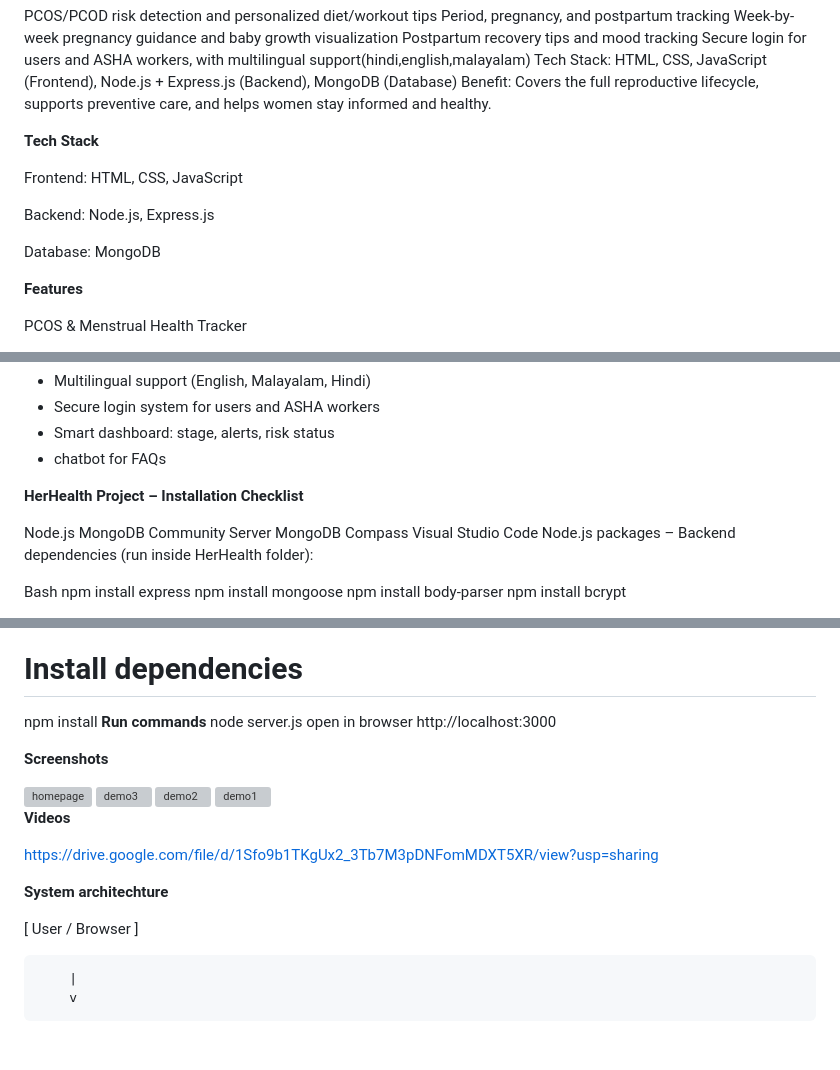
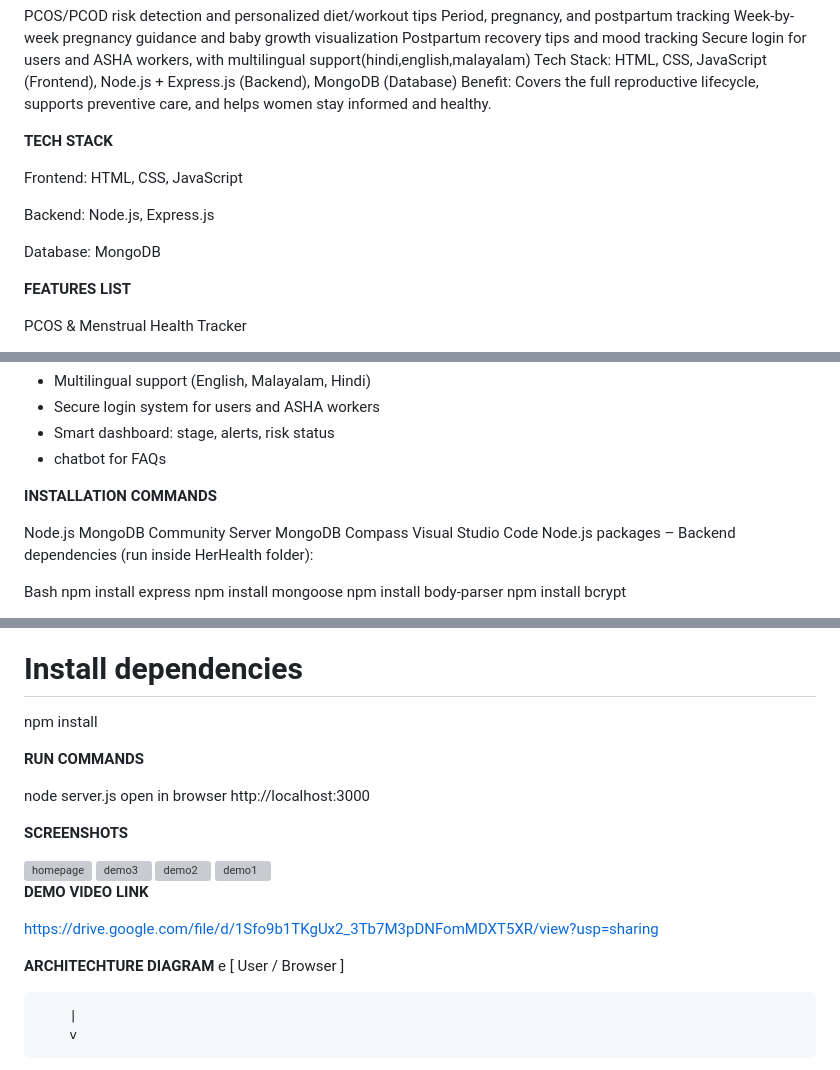
Before and after one commit to Devika-S-Gk/herhealth, a Markdown page: README.md, 3 parts joined by grey strips. Drawn GitHub-style; blank space fills up the shorter version; grey boxes are pictures that could not be loaded.

```diff
--- a/README.md
+++ b/README.md
@@ -20,7 +20,7 @@ Tech Stack: HTML, CSS, JavaScript (Frontend), Node.js + Express.js (Backend), Mo
 Benefit: Covers the full reproductive lifecycle, supports preventive care, and helps women stay informed and healthy.
 
 
-**Tech Stack**
+**TECH STACK**
 
 Frontend: HTML, CSS, JavaScript
 
@@ -29,7 +29,7 @@ Backend: Node.js, Express.js
 Database: MongoDB
 
 
-**Features**
+**FEATURES LIST**
 
 PCOS & Menstrual Health Tracker
 * Track period cycle, flow, and symptoms
@@ -57,7 +57,7 @@ Special Features
 * chatbot for FAQs
 
 
-**HerHealth Project – Installation Checklist**
+**INSTALLATION COMMANDS**
 
 Node.js
 MongoDB Community Server
@@ -82,12 +82,15 @@ cd herhealth
 
 # Install dependencies
 npm install
-**Run commands**
+
+
+**RUN COMMANDS**
+
 node server.js
 open in browser http://localhost:3000
 
 
-**Screenshots**
+**SCREENSHOTS**
 
 <img width="1888" height="901" alt="homepage" src="https://github.com/user-attachments/assets/3e2b1657-814d-49cc-a518-639e1823d62d" />
 <img width="1919" height="891" alt="demo3" src="https://github.com/user-attachments/assets/e47ff181-a651-4c50-99d8-fca9e15d6d85" />
@@ -95,12 +98,12 @@ open in browser http://localhost:3000
 <img width="1860" height="873" alt="demo1" src="https://github.com/user-attachments/assets/76646965-1d83-4fe6-ab20-6751306f068e" />
 
 
-**Videos**
+**DEMO VIDEO LINK**
 
 https://drive.google.com/file/d/1Sfo9b1TKgUx2_3Tb7M3pDNFomMDXT5XR/view?usp=sharing
 
-**System architechture**
-
+**ARCHITECHTURE DIAGRAM**
+e
 [ User / Browser ]
 
         |
```
Also changed, not shown: other parts of README.md (+3 -3 lines).
